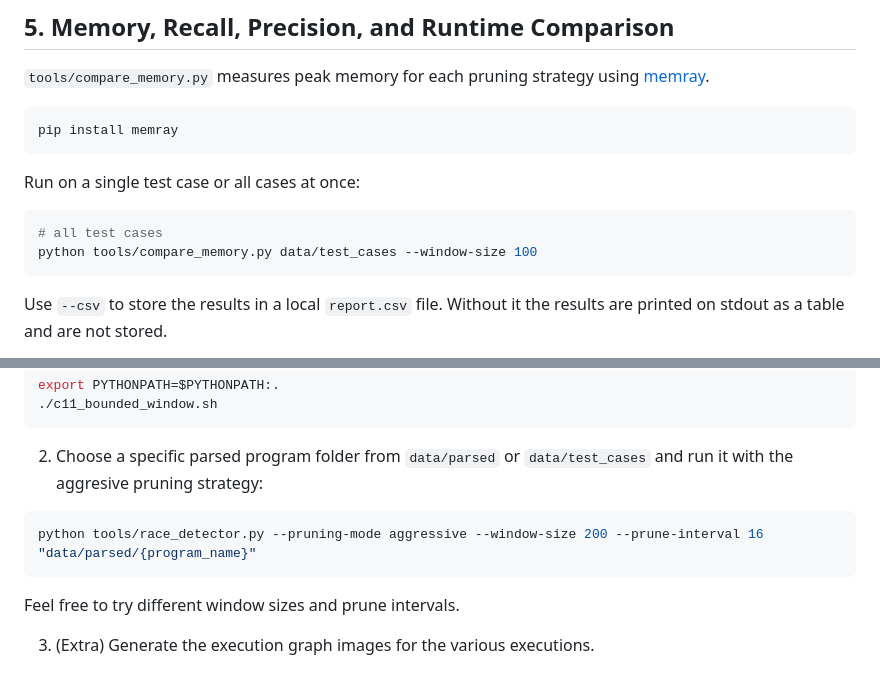
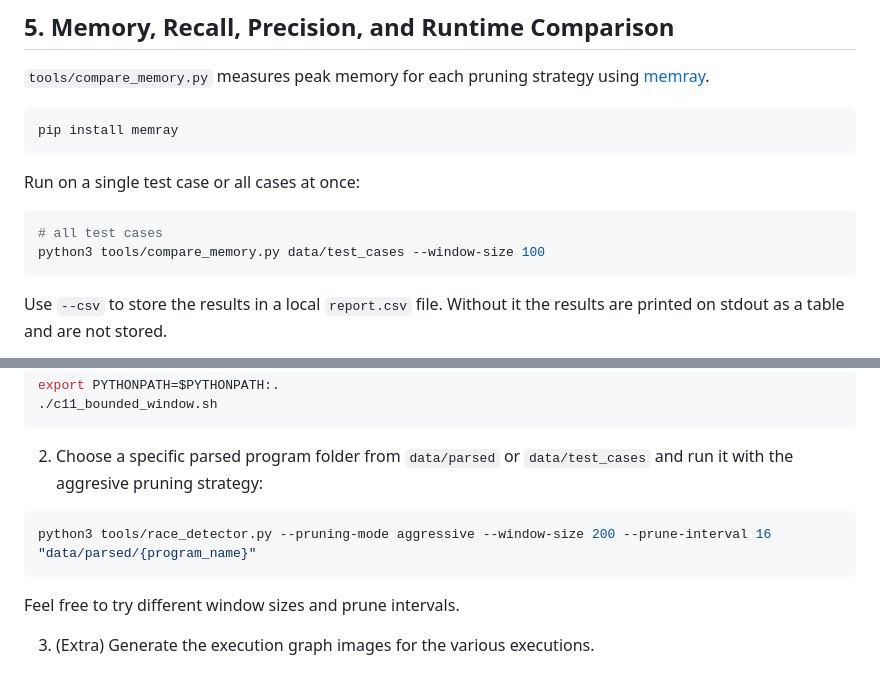
Before and after one commit to erenyenigul/c11tester-bounded-window, a Markdown page: README.md, 2 parts joined by grey strips. Drawn GitHub-style.

Commit message:
fix: revert to python3

````diff
--- a/README.md
+++ b/README.md
@@ -137,7 +137,7 @@ Run on a single test case or all cases at once:
 
 ```shell
 # all test cases
-python tools/compare_memory.py data/test_cases --window-size 100
+python3 tools/compare_memory.py data/test_cases --window-size 100
 ```
 
 Use `--csv` to store the results in a local `report.csv` file. Without it the results are printed on stdout as a table and are not stored.
@@ -163,7 +163,7 @@ export PYTHONPATH=$PYTHONPATH:.
 
 2. Choose a specific parsed program folder from `data/parsed` or `data/test_cases` and run it with the aggresive pruning strategy:
 ```shell
-python tools/race_detector.py --pruning-mode aggressive --window-size 200 --prune-interval 16 "data/parsed/{program_name}"
+python3 tools/race_detector.py --pruning-mode aggressive --window-size 200 --prune-interval 16 "data/parsed/{program_name}"
 ```
 Feel free to try different window sizes and prune intervals.
 
````
